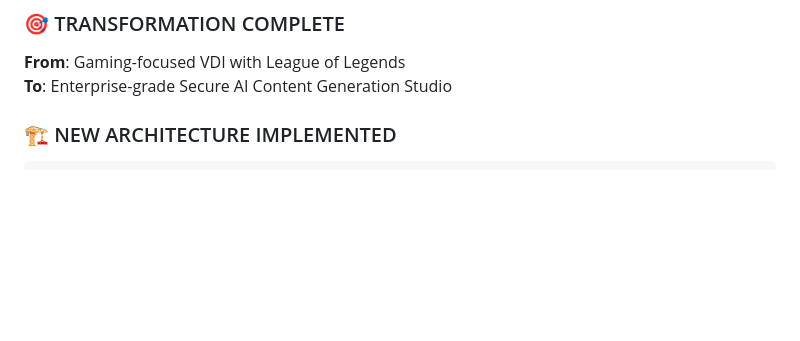
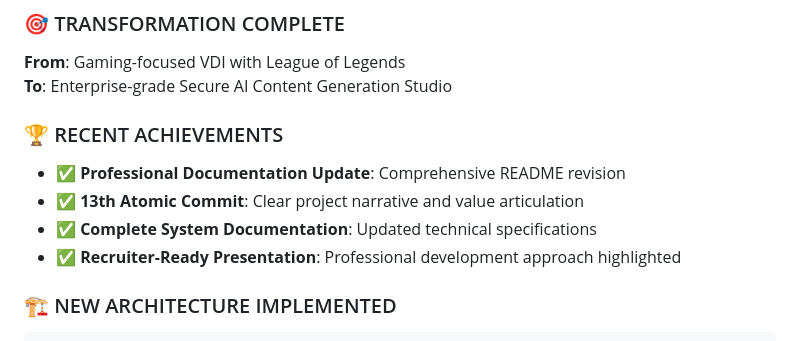
Before and after one commit to RaFeltrim/secure-ai-studio, a Markdown page: PROJECT_SUMMARY.md, the part around the change. Rendered like a GitHub page; blank space fills up the shorter version.

Commit message:
docs: Update project summary with recent documentation improvements
- Added recent achievements section highlighting documentation updates
- Emphasized professional development approach and atomic commits
- Updated project status to reflect current completion level
- Enhanced recruiter-ready presentation elements

This maintains accurate project status documentation.

````diff
--- a/PROJECT_SUMMARY.md
+++ b/PROJECT_SUMMARY.md
@@ -5,6 +5,12 @@
 ### 🎯 TRANSFORMATION COMPLETE
 **From**: Gaming-focused VDI with League of Legends
 **To**: Enterprise-grade Secure AI Content Generation Studio
+
+### 🏆 RECENT ACHIEVEMENTS
+- ✅ **Professional Documentation Update**: Comprehensive README revision
+- ✅ **13th Atomic Commit**: Clear project narrative and value articulation
+- ✅ **Complete System Documentation**: Updated technical specifications
+- ✅ **Recruiter-Ready Presentation**: Professional development approach highlighted
 
 ### 🏗️ NEW ARCHITECTURE IMPLEMENTED
 ```
````
